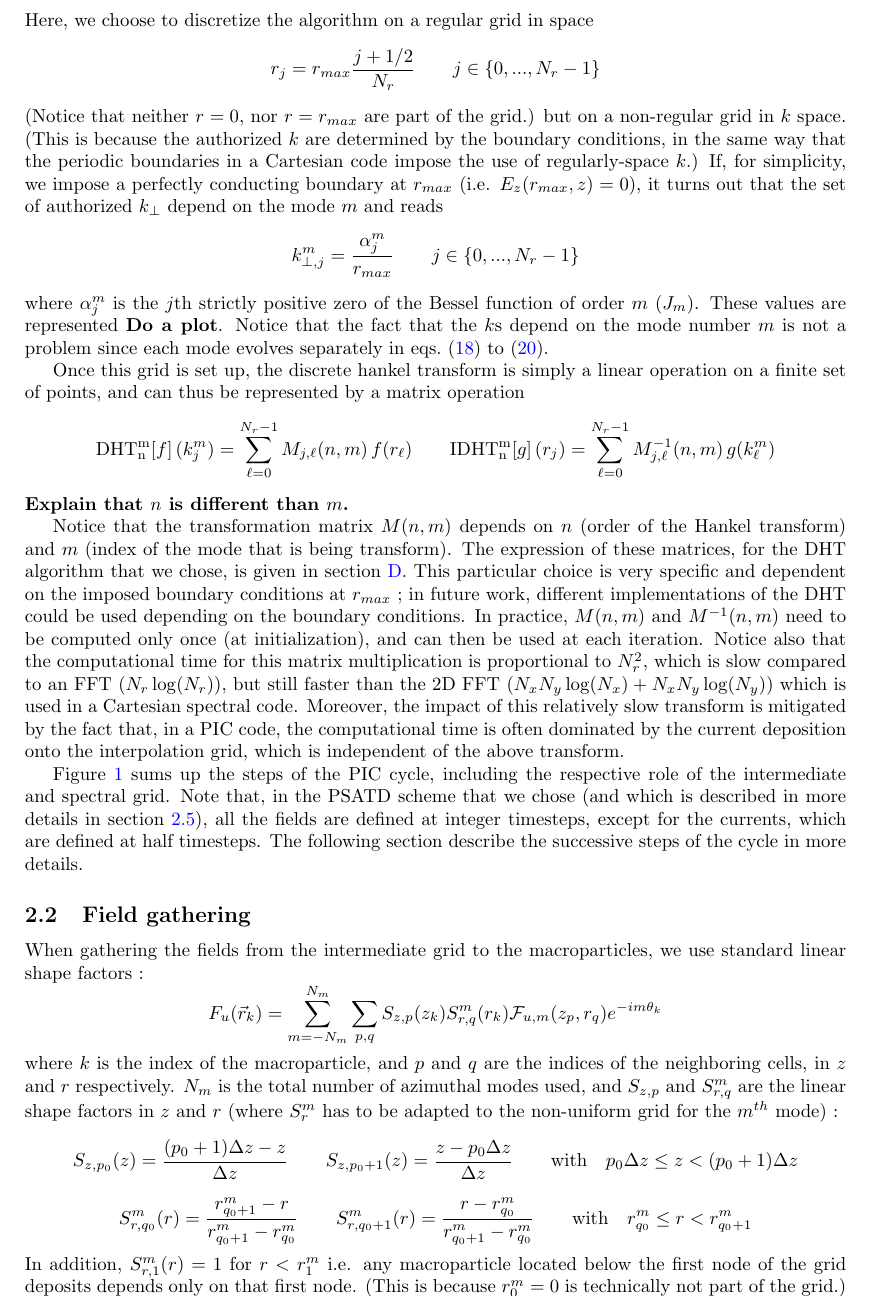
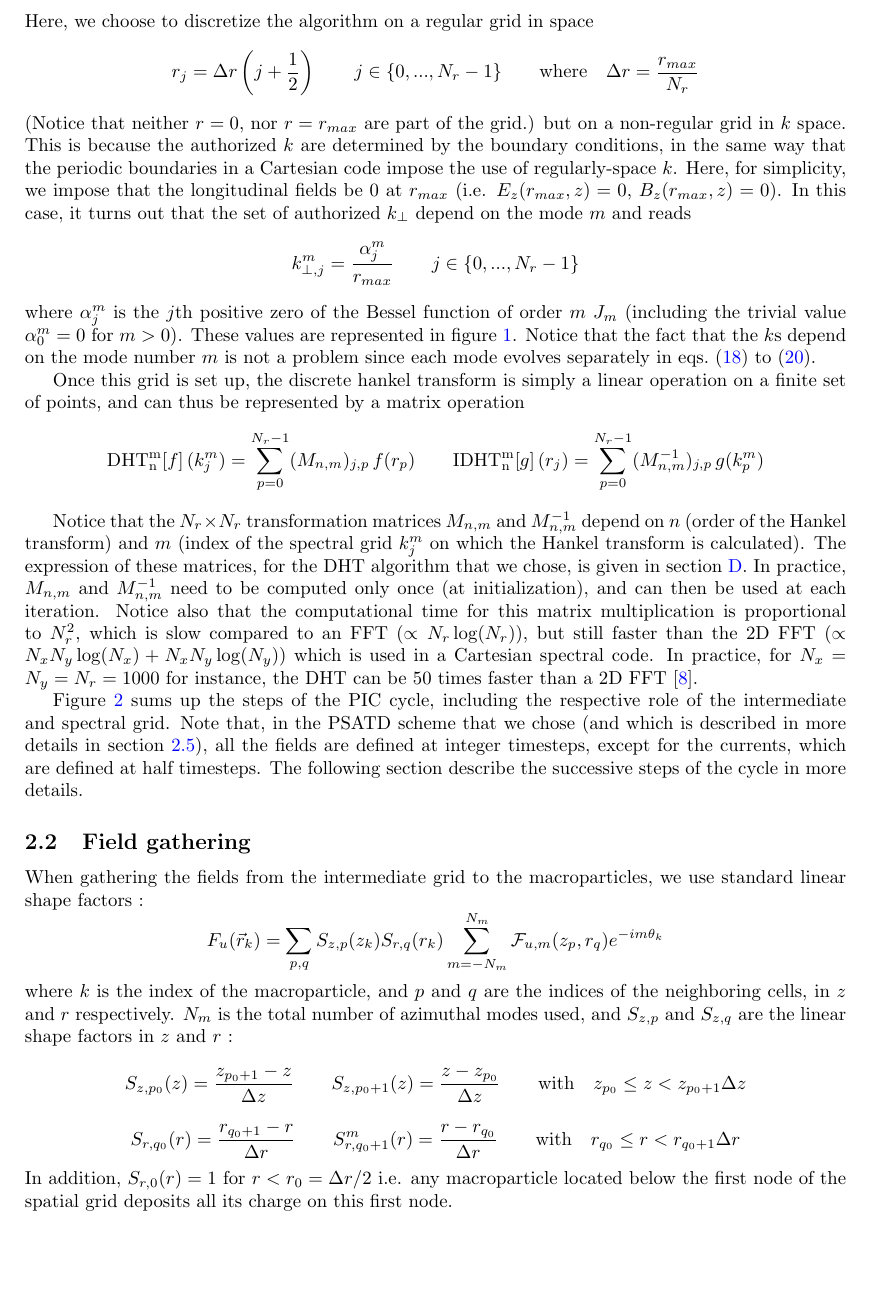
Before and after one commit to fbpic/fbpic, a LaTeX document (docs/article/Spectral_circ.tex): part of page 5 of 13, cut so that both start at the same text, the shorter picture padded with empty space. Compiled offline with pdfLaTeX.

Commit message:
Reported the change of DHT in the text

```diff
--- a/docs/article/Spectral_circ.tex
+++ b/docs/article/Spectral_circ.tex
@@ -303,15 +303,20 @@ speaking, most Discrete Hankel Transform (DHT) algorithms consists in
 \end{enumerate}
 Here, we choose to discretize the algorithm on a regular grid in
 space
-\[ r_j = r_{max} \frac{j+1/2}{N_r} \qquad  j \in \{0, ..., N_r-1 \} \]
+\[ r_j = \Delta r \left( j+\frac{1}{2} \right) \qquad  j \in \{0, ...,
+N_r-1 \} \qquad \mathrm{where} \quad \Delta r = \frac{r_{max}}{N_r} \]
 (Notice that neither $r=0$, nor $r=r_{max}$ are part of the grid.)
-but on a non-regular grid in $k$ space. (This is because the authorized
+but on a non-regular grid in $k$ space. This is because the authorized
 $k$ are determined by the boundary conditions, in the same way that
 the periodic boundaries in a Cartesian code impose the use of
-regularly-space $k$.) If, for simplicity, we impose a perfectly conducting boundary at $r_{max}$
-(i.e. $E_z(r_{max}, z) = 0$), it turns out that the set of authorized
+regularly-space $k$. Here, for simplicity, we impose that the
+longitudinal fields be $0$ at $r_{max}$ (i.e. $E_z(r_{max}, z) = 0$,
+$B_z(r_{max}, z) = 0$). In this case, it turns out that the set of authorized
 $k_\perp$ depend on the mode $m$ and reads
 \[  k^m_{\perp,j} = \frac{\alpha_j^m}{r_{max}} \qquad j \in \{0, ..., N_r-1 \}\]
-where $\alpha^m_j$ is the $j$th strictly positive zero of the Bessel function of order
-$m$ ($J_m$). These values are represented \textbf{Do a plot}. Notice
-that the fact that the $k$s depend on the mode number $m$ is not a problem since each mode evolves separately in \cref{eq:CircMaxwellp,eq:CircMaxwellm,eq:CircMaxwellz}.
+where $\alpha^m_j$ is the $j$th positive zero of the Bessel function of order
+$m$ $J_m$ (including the trivial value $\alpha_0^m=0$ for
+$m>0$). These values are represented in figure \ref{fig:Kgrid}. Notice
+that the fact that the $k$s depend on the mode number $m$ is not a
+problem since each mode evolves separately in
+\cref{eq:CircMaxwellp,eq:CircMaxwellm,eq:CircMaxwellz}.
@@ -318,28 +330,28 @@ that the fact that the $k$s depend on the mode number $m$ is not a problem since
+\end{figure}
 
 Once this grid is set up, the discrete hankel transform is simply a
 linear operation on a finite set of points, and can thus be
 represented by a matrix operation
-\[ \mathrm{DHT^m_n}[f] \,(k^m_j) = \sum_{\ell=0}^{N_r-1} M_{j,\ell}(n,m)
-\,f(r_\ell) \qquad \mathrm{IDHT^m_n}[g] \, (r_j) = \sum_{\ell=0}^{N_r-1}
-M^{-1}_{j,\ell}(n,m) \,g(k^m_\ell) \]
-\textbf{Explain that $n$ is different than $m$.}
+\[ \mathrm{DHT^m_n}[f] \,(k^m_j) = \sum_{p=0}^{N_r-1} (M_{n,m})_{j,p}
+\,f(r_p) \qquad \mathrm{IDHT^m_n}[g] \, (r_j) = \sum_{p=0}^{N_r-1}
+(M^{-1}_{n,m})_{j,p} \,g(k^m_p) \]
 
-Notice that the transformation matrix $M(n,m)$ depends on $n$ (order of the Hankel transform) and $m$ (index
-of the mode that is being transform). The expression of these matrices,
+Notice that the $N_r\times N_r$ transformation matrices $M_{n,m}$ and
+$M_{n,m}^{-1}$ depend on $n$ (order of the Hankel transform) and $m$
+(index of the spectral grid $k^m_j$ on which the Hankel transform is calculated). The expression of these matrices,
 for the DHT algorithm that we chose, is given in
-\cref{sec:HTMatrix}. This particular choice is very specific and
-dependent on the imposed boundary conditions at $r_{max}$ ; in future
-work, different implementations of the DHT could be used depending on
-the boundary conditions. In practice, $M(n,m)$ and $M^{-1}(n,m)$ need to be
+\cref{sec:HTMatrix}. %This particular choice is very specific and
+%dependent on the imposed boundary conditions at $r_{max}$ ; in future
+%work, different implementations of the DHT could be used depending on
+%the boundary conditions.
+In practice, $M_{n,m}$ and $M^{-1}_{n,m}$ need to be
 computed only once (at initialization), and can then be used at each
 iteration. Notice also that the computational time for this
-matrix multiplication is proportional to $N_r^2$, which is slow compared to an FFT ($N_r \log(N_r)$), but
-still faster than the 2D FFT ($N_x N_y \log(N_x) + N_x N_y \log(N_y) $)
-which is used in a Cartesian spectral code. Moreover, the impact of
-this relatively slow transform is mitigated by the fact that, in a PIC
-code, the computational time is often dominated by the current deposition onto
-the interpolation grid, which is independent of the above transform.
-
+matrix multiplication is proportional to $N_r^2$, which is slow
+compared to an FFT ($\propto N_r \log(N_r)$), but
+still faster than the 2D FFT ($\propto N_x N_y \log(N_x) + N_x N_y \log(N_y) $)
+which is used in a Cartesian spectral code. In practice, for $N_x = N_y =
+N_r = 1000$ for instance, the DHT can be 50 times faster than a 2D FFT \cite{Norfolk}.
 
 \Cref{fig:GlobalScheme} sums up the steps of the PIC cycle, including the
 respective role of the intermediate and spectral grid. Note that, in the PSATD
@@ -357,22 +369,22 @@ timesteps. The following section describe the successive steps of the cycle in m
 
 When gathering the fields from the intermediate grid to the macroparticles,
 we use standard linear shape factors :
-\[ F_u(\vec{r}_k) = \sum_{m=-N_m}^{N_m} \sum_{p,q} S_{z,p}(z_k)
-S^m_{r,q}(r_k) \mathcal{F}_{u,m}(z_p, r_q) e^{-im\theta_k} \]
+\[ F_u(\vec{r}_k) =  \sum_{p,q} S_{z,p}(z_k)
+S_{r,q}(r_k) \sum_{m=-N_m}^{N_m} \mathcal{F}_{u,m}(z_p, r_q) e^{-im\theta_k} \]
 where $k$ is the index of the macroparticle, and $p$ and $q$ are the
 indices of the neighboring cells, in $z$ and $r$ respectively. $N_m$ is the total number
-of azimuthal modes used, and $S_{z,p}$ and $S^m_{r,q}$ are the linear
-shape factors in $z$ and $r$ (where $S^m_r$ has to be adapted to the
-non-uniform grid for the $m^{th}$ mode) :
-\[ S_{z,p_0}(z) = \frac{(p_0+1)\Delta z - z}{\Delta z}  \qquad
-S_{z, p_0 +1}(z) = \frac{ z - p_0 \Delta z}{\Delta z} \qquad
-\mathrm{with} \quad p_0 \Delta z \leq z < (p_0 +1) \Delta z \]
-\[ S^m_{r,q_0}(r) = \frac{ r^m_{q_0+1} - r }{  r^m_{q_0+1} - r^m_{q_0} }
-\qquad S^m_{r,q_0+1}(r) = \frac{ r - r^m_{q_0} }{  r^m_{q_0+1} - r^m_{q_0} }
-\qquad \mathrm{with} \quad r^m_{q_0} \leq r < r^m_{q_0+1} \]
-In addition, $S^m_{r,1}(r) = 1$ for $r<r^m_1$ i.e. any macroparticle
-located below the first node of the grid deposits depends only on that
-first node. (This is because $r^m_0=0$ is technically not part of the grid.)
+of azimuthal modes used, and $S_{z,p}$ and $S_{z,q}$ are the linear
+shape factors in $z$ and $r$ :
+\[ S_{z,p_0}(z) = \frac{z_{p_0+1}- z}{\Delta z}  \qquad
+S_{z,p_0 +1}(z) = \frac{ z - z_{p_0} }{\Delta z} \qquad
+\mathrm{with} \quad z_{p_0} \leq z < z_{p_0 +1} \Delta z \]
+\[ S_{r,q_0}(r) = \frac{ r_{q_0+1} - r }{  \Delta r }
+\qquad S^m_{r,q_0+1}(r) = \frac{ r - r_{q_0} }{  \Delta r }
+\qquad \mathrm{with} \quad r_{q_0} \leq r < r_{q_0+1}
+\Delta r \]
+In addition, $S_{r,0}(r) = 1$ for $r< r_0 = \Delta r/2$ i.e. any macroparticle
+located below the first node of the spatial grid deposits all its charge on
+this first node.
 
 \subsection{Equations of motion}
 
@@ -388 +399,2 @@ uniform density on the grid, when the macroparticles are uniformly distributed.
+\[ \mathcal{\rho}_m(z_p,r_q) = \frac{ \sum_k  S_{z,p}(z_k)S_{r,q}(r_k) Q_k e^{im\theta_k}}{V_{q}} \]
 where $Q_k$ is the charge of the macroparticle with index $k$.
```
Also changed, not shown: docs/article/Bibliography.bib (+49 -2 lines), docs/article/PIC-cycle.tex (+1 -1 lines), docs/article/Spectral_circ.tex (38 more changed lines).
